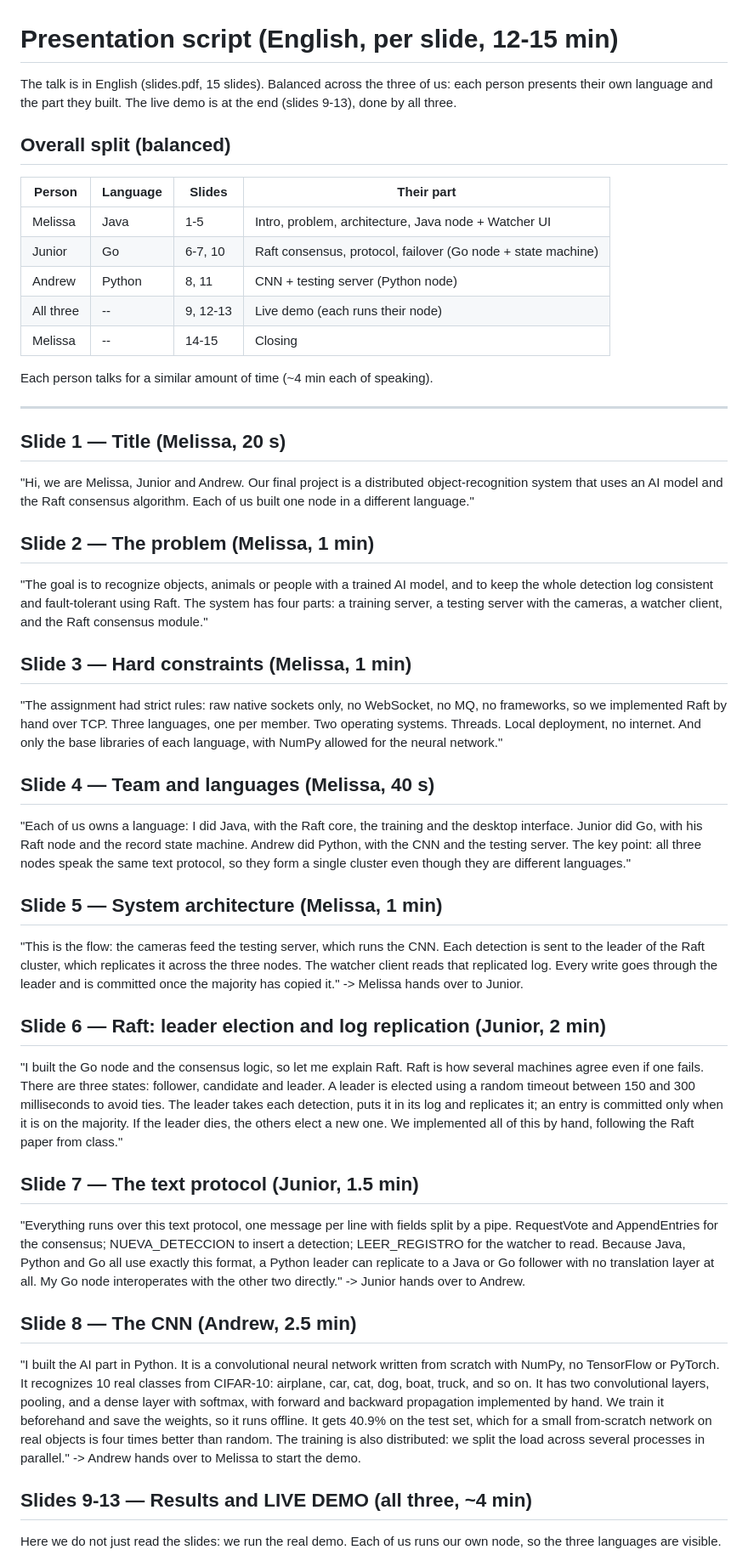
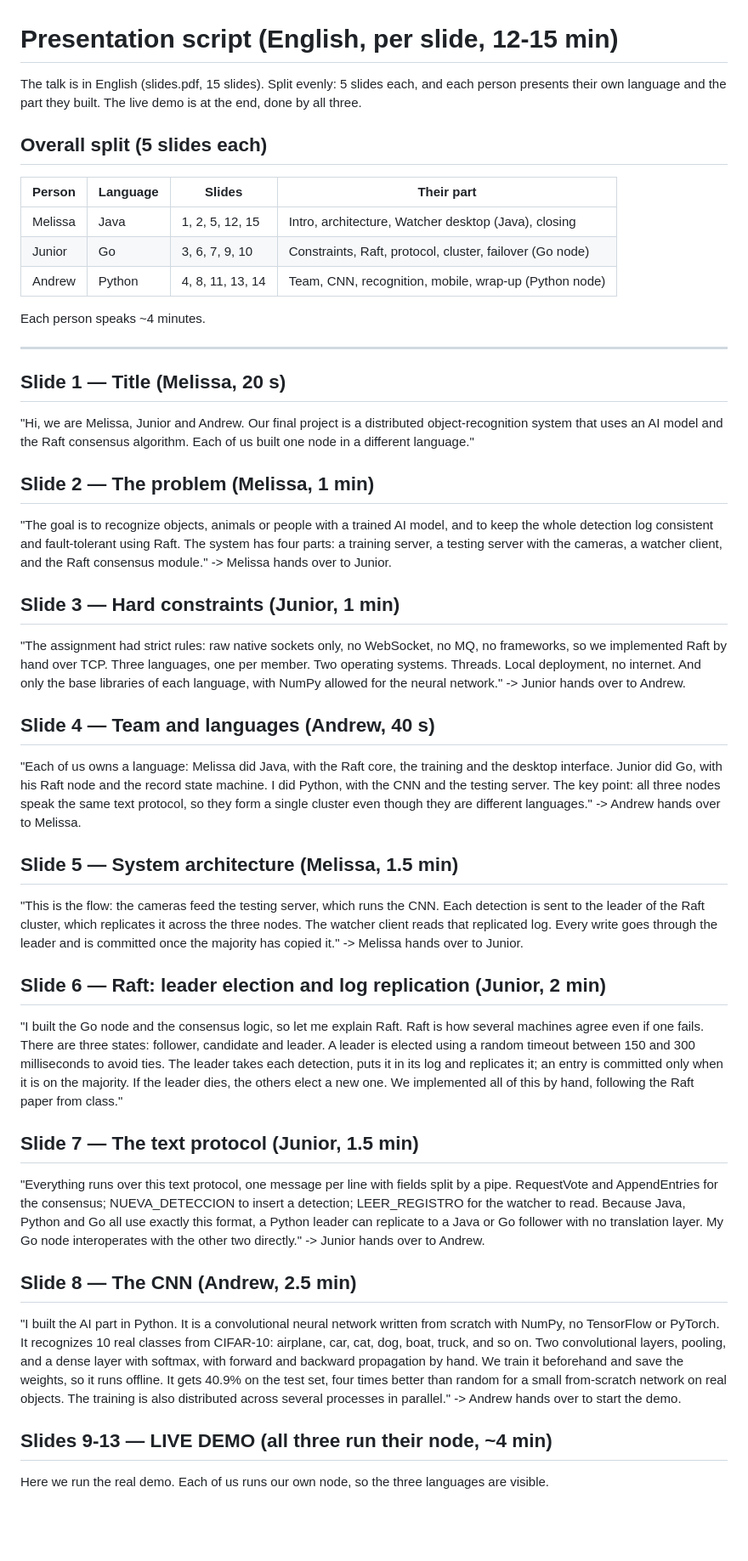
Before and after one commit to Melissa1221/final-cc4p1, a Markdown page: docs/GUION-EXPO.md, the part around one of its changes. Shown at 85% size. GitHub-like rendering; blank space fills up the shorter version.

Commit message:
docs: even split, 5 slides each in presentation script

```diff
--- a/docs/GUION-EXPO.md
+++ b/docs/GUION-EXPO.md
@@ -1,20 +1,18 @@
 # Presentation script (English, per slide, 12-15 min)
 
-The talk is in English (slides.pdf, 15 slides). Balanced across the three of us:
+The talk is in English (slides.pdf, 15 slides). Split evenly: 5 slides each, and
 each person presents their own language and the part they built. The live demo is
-at the end (slides 9-13), done by all three.
+at the end, done by all three.
 
-## Overall split (balanced)
+## Overall split (5 slides each)
 
 | Person | Language | Slides | Their part |
 |---|---|---|---|
-| Melissa | Java | 1-5 | Intro, problem, architecture, Java node + Watcher UI |
-| Junior | Go | 6-7, 10 | Raft consensus, protocol, failover (Go node + state machine) |
-| Andrew | Python | 8, 11 | CNN + testing server (Python node) |
-| All three | -- | 9, 12-13 | Live demo (each runs their node) |
-| Melissa | -- | 14-15 | Closing |
+| Melissa | Java | 1, 2, 5, 12, 15 | Intro, architecture, Watcher desktop (Java), closing |
+| Junior | Go | 3, 6, 7, 9, 10 | Constraints, Raft, protocol, cluster, failover (Go node) |
+| Andrew | Python | 4, 8, 11, 13, 14 | Team, CNN, recognition, mobile, wrap-up (Python node) |
 
-Each person talks for a similar amount of time (~4 min each of speaking).
+Each person speaks ~4 minutes.
 
 ---
 
@@ -28,21 +26,24 @@ Each of us built one node in a different language."
 to keep the whole detection log consistent and fault-tolerant using Raft. The
 system has four parts: a training server, a testing server with the cameras, a
 watcher client, and the Raft consensus module."
+-> Melissa hands over to Junior.
 
-## Slide 3 — Hard constraints (Melissa, 1 min)
+## Slide 3 — Hard constraints (Junior, 1 min)
 "The assignment had strict rules: raw native sockets only, no WebSocket, no MQ, no
 frameworks, so we implemented Raft by hand over TCP. Three languages, one per
-member. Two operating systems. Threads. Local deployment, no internet. And only
-the base libraries of each language, with NumPy allowed for the neural network."
+member. Two operating systems. Threads. Local deployment, no internet. And only the
+base libraries of each language, with NumPy allowed for the neural network."
+-> Junior hands over to Andrew.
 
-## Slide 4 — Team and languages (Melissa, 40 s)
-"Each of us owns a language: I did Java, with the Raft core, the training and the
-desktop interface. Junior did Go, with his Raft node and the record state machine.
-Andrew did Python, with the CNN and the testing server. The key point: all three
-nodes speak the same text protocol, so they form a single cluster even though they
-are different languages."
+## Slide 4 — Team and languages (Andrew, 40 s)
+"Each of us owns a language: Melissa did Java, with the Raft core, the training and
+the desktop interface. Junior did Go, with his Raft node and the record state
+machine. I did Python, with the CNN and the testing server. The key point: all
+three nodes speak the same text protocol, so they form a single cluster even though
+they are different languages."
+-> Andrew hands over to Melissa.
 
-## Slide 5 — System architecture (Melissa, 1 min)
+## Slide 5 — System architecture (Melissa, 1.5 min)
 "This is the flow: the cameras feed the testing server, which runs the CNN. Each
 detection is sent to the leader of the Raft cluster, which replicates it across the
 three nodes. The watcher client reads that replicated log. Every write goes through
@@ -53,9 +54,9 @@ the leader and is committed once the majority has copied it."
 "I built the Go node and the consensus logic, so let me explain Raft. Raft is how
 several machines agree even if one fails. There are three states: follower,
 candidate and leader. A leader is elected using a random timeout between 150 and
-300 milliseconds to avoid ties. The leader takes each detection, puts it in its
-log and replicates it; an entry is committed only when it is on the majority. If
-the leader dies, the others elect a new one. We implemented all of this by hand,
+300 milliseconds to avoid ties. The leader takes each detection, puts it in its log
+and replicates it; an entry is committed only when it is on the majority. If the
+leader dies, the others elect a new one. We implemented all of this by hand,
 following the Raft paper from class."
 
 ## Slide 7 — The text protocol (Junior, 1.5 min)
@@ -63,22 +64,22 @@ following the Raft paper from class."
 a pipe. RequestVote and AppendEntries for the consensus; NUEVA_DETECCION to insert
 a detection; LEER_REGISTRO for the watcher to read. Because Java, Python and Go all
 use exactly this format, a Python leader can replicate to a Java or Go follower with
-no translation layer at all. My Go node interoperates with the other two directly."
+no translation layer. My Go node interoperates with the other two directly."
 -> Junior hands over to Andrew.
 
 ## Slide 8 — The CNN (Andrew, 2.5 min)
 "I built the AI part in Python. It is a convolutional neural network written from
 scratch with NumPy, no TensorFlow or PyTorch. It recognizes 10 real classes from
-CIFAR-10: airplane, car, cat, dog, boat, truck, and so on. It has two convolutional
+CIFAR-10: airplane, car, cat, dog, boat, truck, and so on. Two convolutional
 layers, pooling, and a dense layer with softmax, with forward and backward
-propagation implemented by hand. We train it beforehand and save the weights, so it
-runs offline. It gets 40.9% on the test set, which for a small from-scratch network
-on real objects is four times better than random. The training is also distributed:
-we split the load across several processes in parallel."
--> Andrew hands over to Melissa to start the demo.
+propagation by hand. We train it beforehand and save the weights, so it runs
+offline. It gets 40.9% on the test set, four times better than random for a small
+from-scratch network on real objects. The training is also distributed across
+several processes in parallel."
+-> Andrew hands over to start the demo.
 
-## Slides 9-13 — Results and LIVE DEMO (all three, ~4 min)
+## Slides 9-13 — LIVE DEMO (all three run their node, ~4 min)
 
-Here we do not just read the slides: we run the real demo. Each of us runs our own
-node, so the three languages are visible.
+Here we run the real demo. Each of us runs our own node, so the three languages are
+visible.
 
```
Also changed, not shown: other parts of docs/GUION-EXPO.md (+16 -15 lines).
